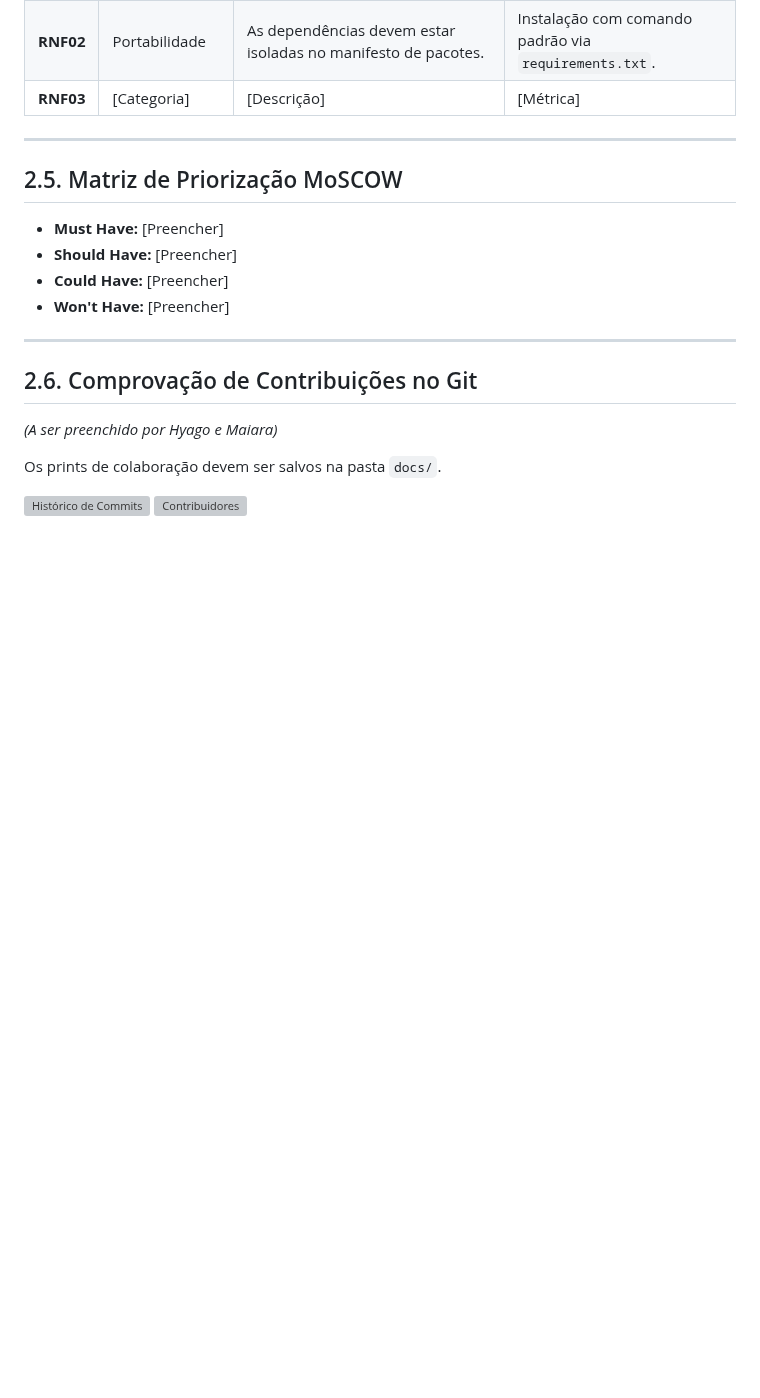
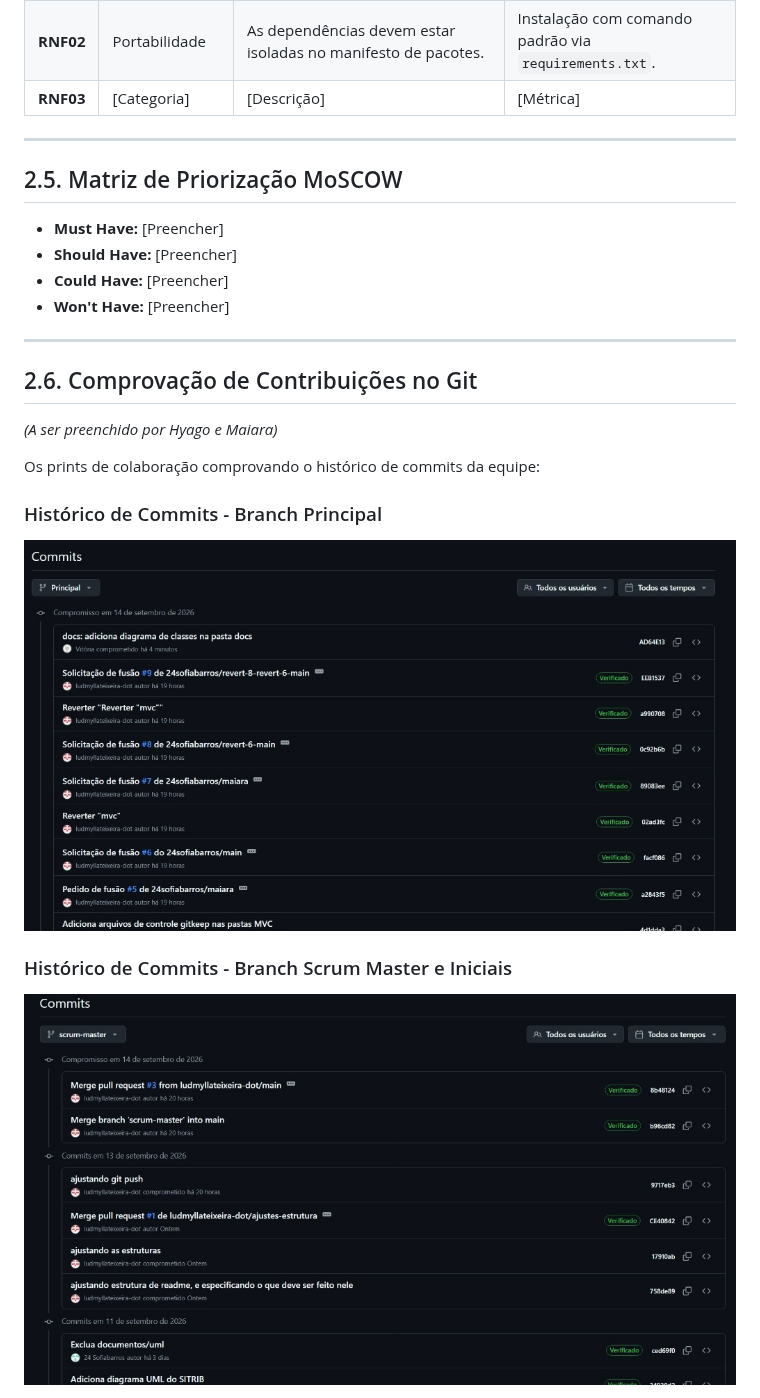
Before and after one commit to 24sofiabarros/projeto_integrador_II, a Markdown page: README.md, the part around the change. Rendered like a GitHub page; pictures changed too: docs/historico_commits_principal.jpg (added), docs/historico_commits_scrum_master.jpg (added); blank space fills up the shorter version; grey boxes are pictures that could not be loaded.

Commit message:
docs: adiciona prints do historico de commits no README

```diff
--- a/README.md
+++ b/README.md
@@ -82,7 +82,12 @@ O diagrama abaixo apresenta os principais casos de uso decorrentes dos requisito
 ## 2.6. Comprovação de Contribuições no Git
 *(A ser preenchido por Hyago e Maiara)*
 
-Os prints de colaboração devem ser salvos na pasta `docs/`.
+Os prints de colaboração comprovando o histórico de commits da equipe:
 
-![Histórico de Commits](./docs/historico_commits.png)
+### Histórico de Commits - Branch Principal
+![Histórico de Commits - Branch Principal](./docs/historico_commits_principal.jpg)
+
+### Histórico de Commits - Branch Scrum Master e Iniciais
+![Histórico de Commits - Branch Scrum Master](./docs/historico_commits_scrum_master.jpg)
+
 ![Contribuidores](./docs/contribuidores.png)
```
